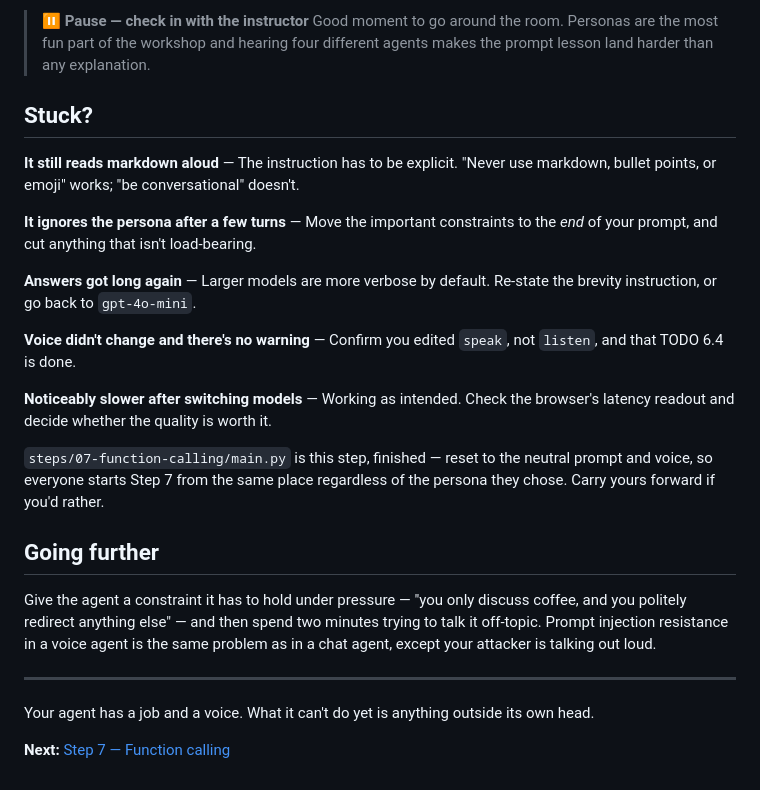
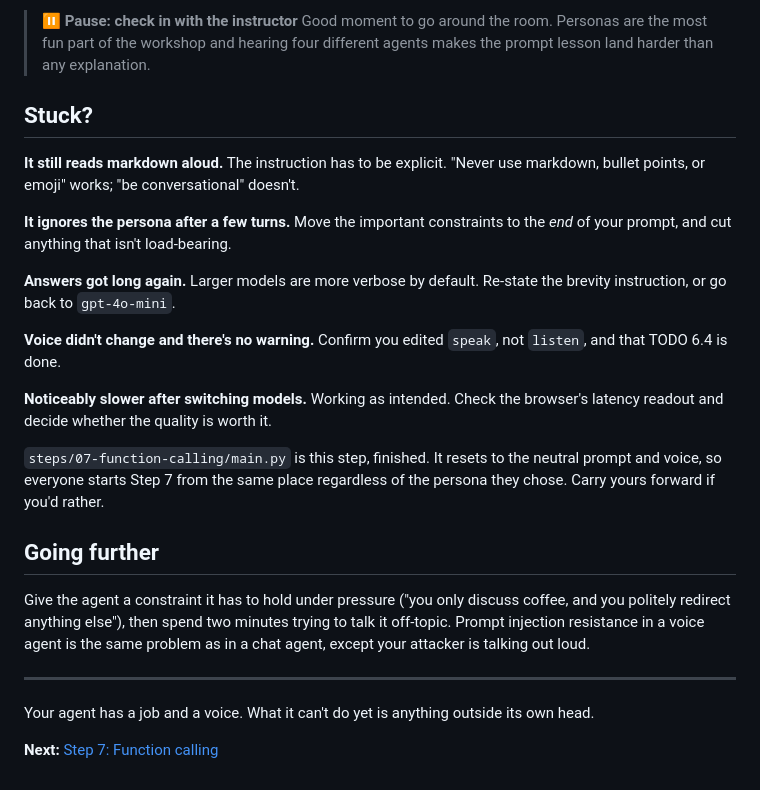
Before and after one commit to deepgram-devs/deepgram-workshop-py, a Markdown page: steps/06-make-it-yours/LAB.md, the part around one of its changes. GitHub-like rendering.

```diff
--- a/steps/06-make-it-yours/LAB.md
+++ b/steps/06-make-it-yours/LAB.md
@@ -68,27 +68,27 @@ Ask it something that would normally get a bulleted list — "what are the main
 
-> **⏸ Pause — check in with the instructor**
+> **⏸ Pause: check in with the instructor**
 > Good moment to go around the room. Personas are the most fun part of the workshop and hearing four different agents makes the prompt lesson land harder than any explanation.
 
 ## Stuck?
 
-**It still reads markdown aloud** — The instruction has to be explicit. "Never use markdown, bullet points, or emoji" works; "be conversational" doesn't.
+**It still reads markdown aloud.** The instruction has to be explicit. "Never use markdown, bullet points, or emoji" works; "be conversational" doesn't.
 
-**It ignores the persona after a few turns** — Move the important constraints to the *end* of your prompt, and cut anything that isn't load-bearing.
+**It ignores the persona after a few turns.** Move the important constraints to the *end* of your prompt, and cut anything that isn't load-bearing.
 
-**Answers got long again** — Larger models are more verbose by default. Re-state the brevity instruction, or go back to `gpt-4o-mini`.
+**Answers got long again.** Larger models are more verbose by default. Re-state the brevity instruction, or go back to `gpt-4o-mini`.
 
-**Voice didn't change and there's no warning** — Confirm you edited `speak`, not `listen`, and that TODO 6.4 is done.
+**Voice didn't change and there's no warning.** Confirm you edited `speak`, not `listen`, and that TODO 6.4 is done.
 
-**Noticeably slower after switching models** — Working as intended. Check the browser's latency readout and decide whether the quality is worth it.
+**Noticeably slower after switching models.** Working as intended. Check the browser's latency readout and decide whether the quality is worth it.
 
-`steps/07-function-calling/main.py` is this step, finished — reset to the neutral prompt and voice, so everyone starts Step 7 from the same place regardless of the persona they chose. Carry yours forward if you'd rather.
+`steps/07-function-calling/main.py` is this step, finished. It resets to the neutral prompt and voice, so everyone starts Step 7 from the same place regardless of the persona they chose. Carry yours forward if you'd rather.
 
 ## Going further
 
-Give the agent a constraint it has to hold under pressure — "you only discuss coffee, and you politely redirect anything else" — and then spend two minutes trying to talk it off-topic. Prompt injection resistance in a voice agent is the same problem as in a chat agent, except your attacker is talking out loud.
+Give the agent a constraint it has to hold under pressure ("you only discuss coffee, and you politely redirect anything else"), then spend two minutes trying to talk it off-topic. Prompt injection resistance in a voice agent is the same problem as in a chat agent, except your attacker is talking out loud.
 
 ---
 
 Your agent has a job and a voice. What it can't do yet is anything outside its own head.
 
-**Next:** [Step 7 — Function calling](../07-function-calling/LAB.md)
+**Next:** [Step 7: Function calling](../07-function-calling/LAB.md)
```
Also changed, not shown: other parts of steps/06-make-it-yours/LAB.md (+14 -14 lines).
